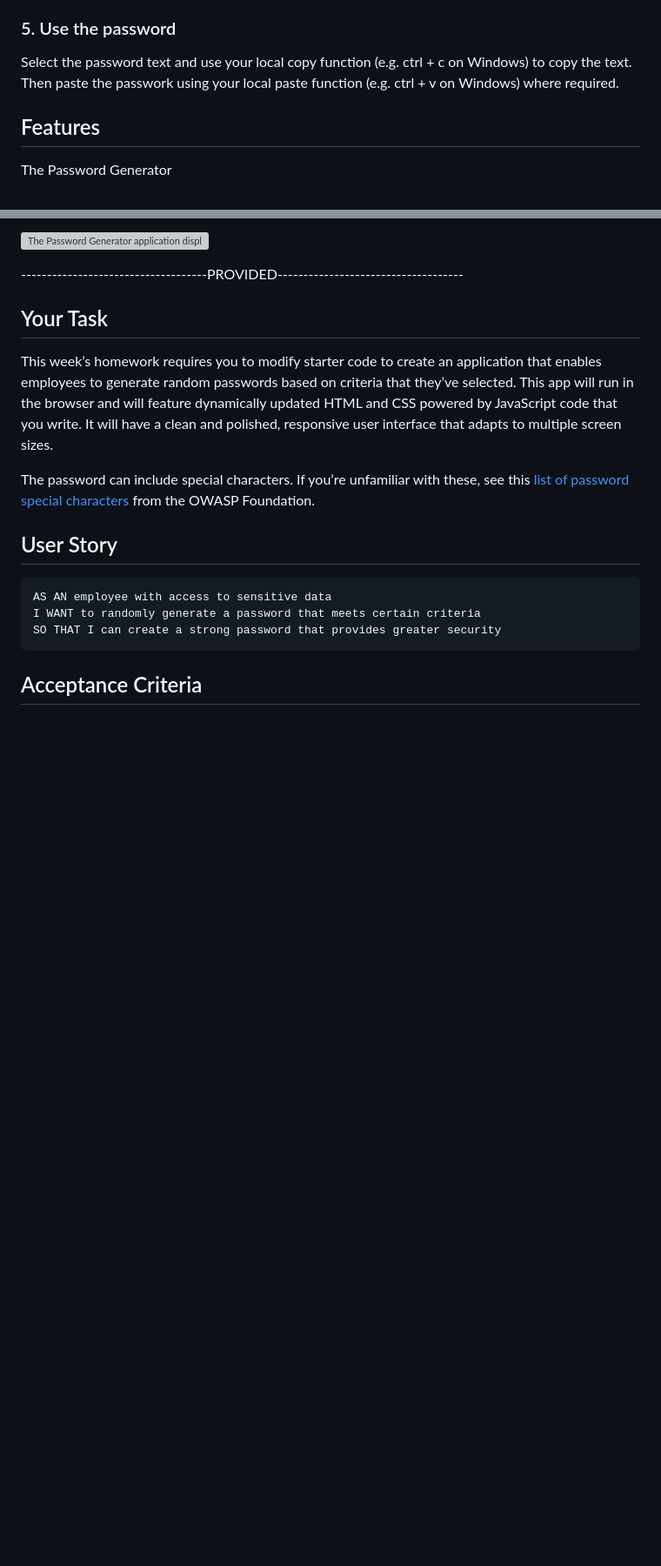
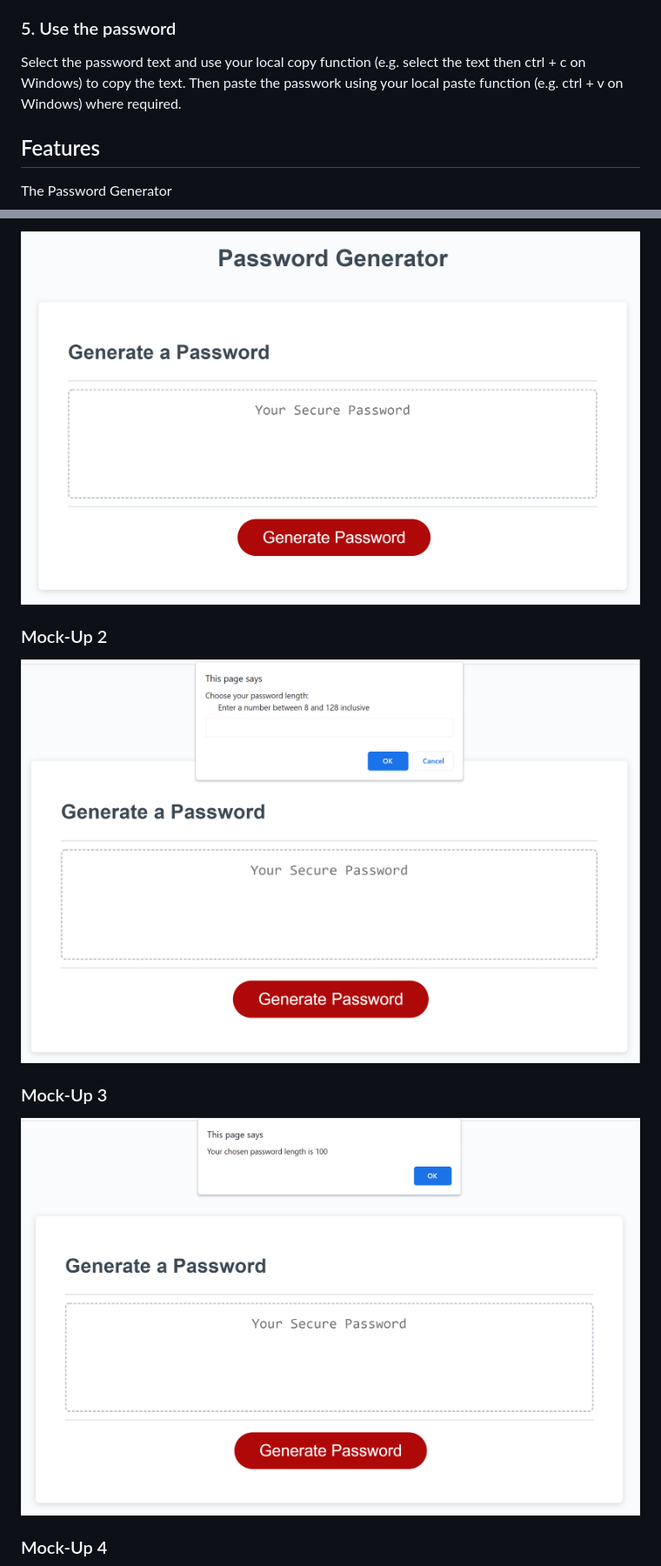
Before and after one commit to grace-anderson/password-generator, a Markdown page: README.md, 2 parts joined by grey strips. Shown at 87% size. Drawn GitHub-style; pictures changed too: assets/images/mock-up-1.png (added), assets/images/mock-up-2.png (added), assets/images/mock-up-3.png (added); blank space fills up the shorter version; grey boxes are pictures that could not be loaded.

Commit message:
completed readme

````diff
--- a/README.md
+++ b/README.md
@@ -37,7 +38,7 @@ After you've chosen password length and the character types:
 - the generated password will display in the read only text area of the Password Generator webpage
 
 ### 5. Use the password
-Select the password text and use your local copy function (e.g. ctrl + c on Windows) to copy the text. Then paste the passwork using your local paste function (e.g. ctrl + v on Windows) where required.
+Select the password text and use your local copy function (e.g. select the text then ctrl + c on Windows) to copy the text. Then paste the passwork using your local paste function (e.g. ctrl + v on Windows) where required.
 
 
 ## Features
@@ -93,22 +94,16 @@ The following image shows the web application's appearance and functionality:
 
-![The Password Generator application displays a red button to "Generate Password".](./Assets/03-javascript-homework-demo.png)
+![Mock-Up 1](./assets/images/mock-up-1.png)
 
 
-------------------------------------PROVIDED------------------------------------
+### Mock-Up 2
 
-## Your Task
+![Mock-Up 2](./assets/images/mock-up-2.png)
 
-This week’s homework requires you to modify starter code to create an application that enables employees to generate random passwords based on criteria that they’ve selected. This app will run in the browser and will feature dynamically updated HTML and CSS powered by JavaScript code that you write. It will have a clean and polished, responsive user interface that adapts to multiple screen sizes.
 
-The password can include special characters. If you’re unfamiliar with these, see this [list of password special characters](https://www.owasp.org/index.php/Password_special_characters) from the OWASP Foundation.
+### Mock-Up 3
 
-## User Story
+![Mock-Up 3](./assets/images/mock-up-3.png)
 
-```
-AS AN employee with access to sensitive data
-I WANT to randomly generate a password that meets certain criteria
-SO THAT I can create a strong password that provides greater security
-```
 
-## Acceptance Criteria
+### Mock-Up 4
 
````
Also changed, not shown: other parts of README.md (+16 -78 lines), assets/images/mock-up-4.png (added), assets/images/mock-up-5.png (added), assets/images/mock-up-6.png (added).
